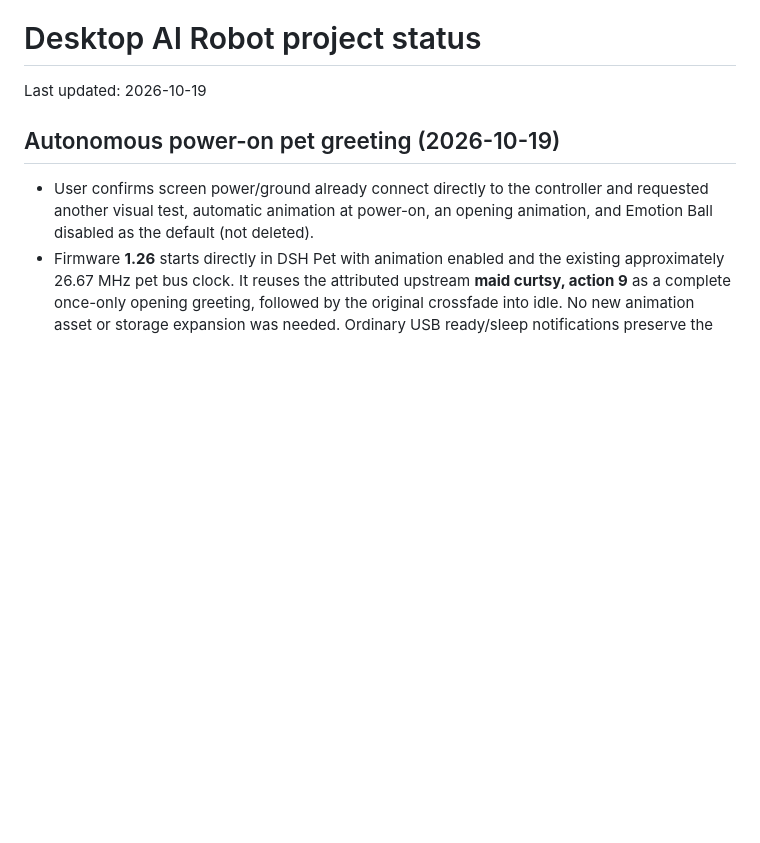
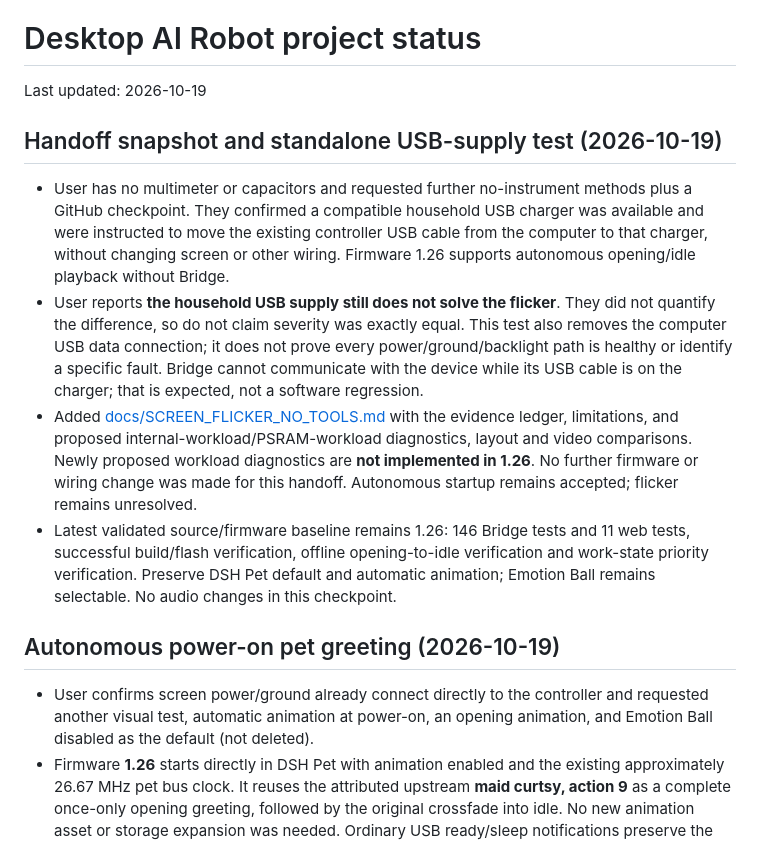
Before and after one commit to rm66nftvmc-lab/desktop-ai-robot, a Markdown page: PROJECT_STATUS.md, the part around the change. Drawn GitHub-style; blank space fills up the shorter version.

```diff
--- a/PROJECT_STATUS.md
+++ b/PROJECT_STATUS.md
@@ -1,6 +1,13 @@
 # Desktop AI Robot project status
 
 Last updated: 2026-10-19
+
+## Handoff snapshot and standalone USB-supply test (2026-10-19)
+
+- User has no multimeter or capacitors and requested further no-instrument methods plus a GitHub checkpoint. They confirmed a compatible household USB charger was available and were instructed to move the existing controller USB cable from the computer to that charger, without changing screen or other wiring. Firmware 1.26 supports autonomous opening/idle playback without Bridge.
+- User reports **the household USB supply still does not solve the flicker**. They did not quantify the difference, so do not claim severity was exactly equal. This test also removes the computer USB data connection; it does not prove every power/ground/backlight path is healthy or identify a specific fault. Bridge cannot communicate with the device while its USB cable is on the charger; that is expected, not a software regression.
+- Added [docs/SCREEN_FLICKER_NO_TOOLS.md](docs/SCREEN_FLICKER_NO_TOOLS.md) with the evidence ledger, limitations, and proposed internal-workload/PSRAM-workload diagnostics, layout and video comparisons. Newly proposed workload diagnostics are **not implemented in 1.26**. No further firmware or wiring change was made for this handoff. Autonomous startup remains accepted; flicker remains unresolved.
+- Latest validated source/firmware baseline remains 1.26: 146 Bridge tests and 11 web tests, successful build/flash verification, offline opening-to-idle verification and work-state priority verification. Preserve DSH Pet default and automatic animation; Emotion Ball remains selectable. No audio changes in this checkpoint.
 
 ## Autonomous power-on pet greeting (2026-10-19)
 
```
Also changed, not shown: README.md (+1 -1 lines), docs/SCREEN_FLICKER_NO_TOOLS.md (added, +79 -0 lines).
